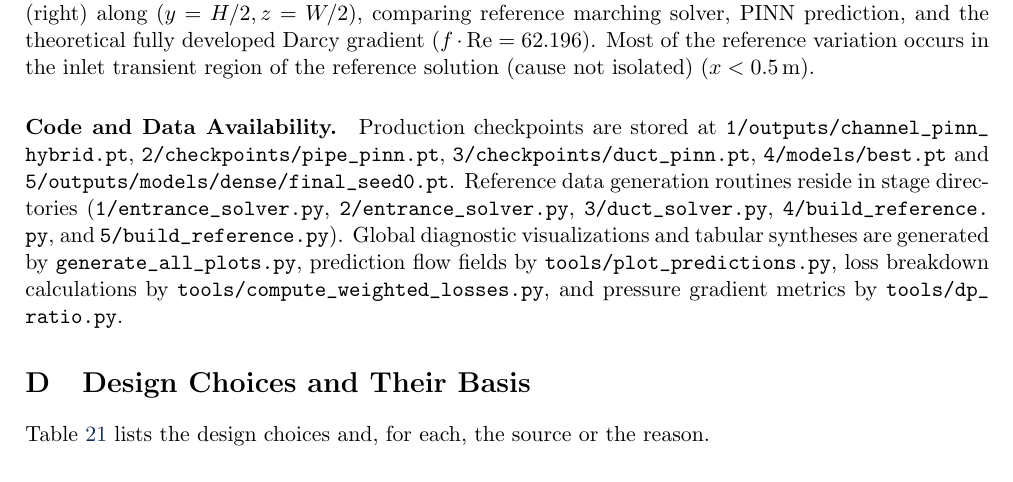
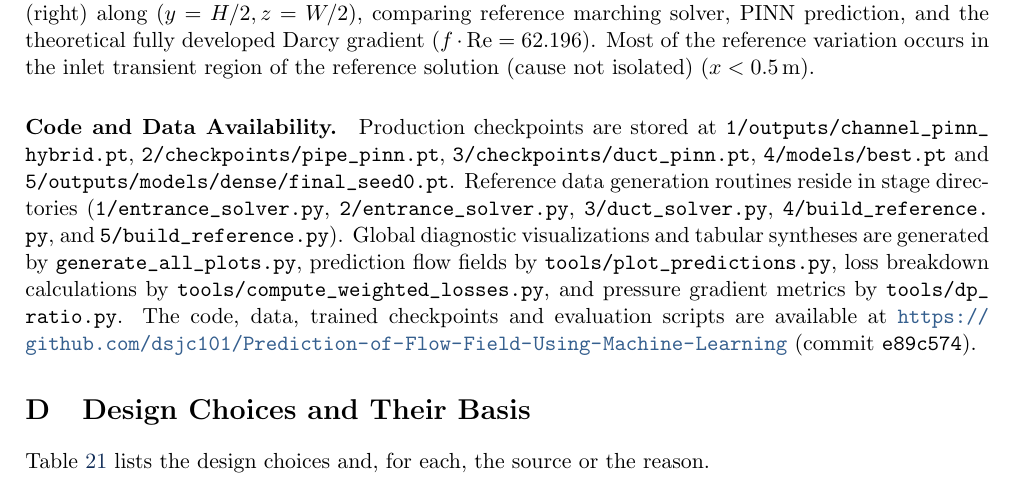
Before and after one commit to dsjc101/Prediction-of-Flow-Field-Using-Machine-Learning, a LaTeX paper (report/report.tex): part of page 63 of 64, cut so that both start at the same text. Compiled offline with pdfLaTeX.

Commit message:
Initial release: PINN flow-field prediction, Stages 1-5

```diff
--- a/report/report.tex
+++ b/report/report.tex
@@ -2124,7 +2124,7 @@ $\mathrm{Re}$ & $\Delta p_{\mathrm{ref}}$ [$\mathrm{m^2/s^2}$] & $\Delta p_{\mat
 
 
 \paragraph{Code and Data Availability.}
-Production checkpoints are stored at \path{1/outputs/channel_pinn_hybrid.pt}, \path{2/checkpoints/pipe_pinn.pt}, \path{3/checkpoints/duct_pinn.pt}, \path{4/models/best.pt} and \path{5/outputs/models/dense/final_seed0.pt}. Reference data generation routines reside in stage directories (\path{1/entrance_solver.py}, \path{2/entrance_solver.py}, \path{3/duct_solver.py}, \path{4/build_reference.py}, and \path{5/build_reference.py}). Global diagnostic visualizations and tabular syntheses are generated by \path{generate_all_plots.py}, prediction flow fields by \path{tools/plot_predictions.py}, loss breakdown calculations by \path{tools/compute_weighted_losses.py}, and pressure gradient metrics by \path{tools/dp_ratio.py}.
+Production checkpoints are stored at \path{1/outputs/channel_pinn_hybrid.pt}, \path{2/checkpoints/pipe_pinn.pt}, \path{3/checkpoints/duct_pinn.pt}, \path{4/models/best.pt} and \path{5/outputs/models/dense/final_seed0.pt}. Reference data generation routines reside in stage directories (\path{1/entrance_solver.py}, \path{2/entrance_solver.py}, \path{3/duct_solver.py}, \path{4/build_reference.py}, and \path{5/build_reference.py}). Global diagnostic visualizations and tabular syntheses are generated by \path{generate_all_plots.py}, prediction flow fields by \path{tools/plot_predictions.py}, loss breakdown calculations by \path{tools/compute_weighted_losses.py}, and pressure gradient metrics by \path{tools/dp_ratio.py}. The code, data, trained checkpoints and evaluation scripts are available at \url{https://github.com/dsjc101/Prediction-of-Flow-Field-Using-Machine-Learning} (commit \texttt{e89c574}).
 
 
 
```
Also changed, not shown: 2 other files.
